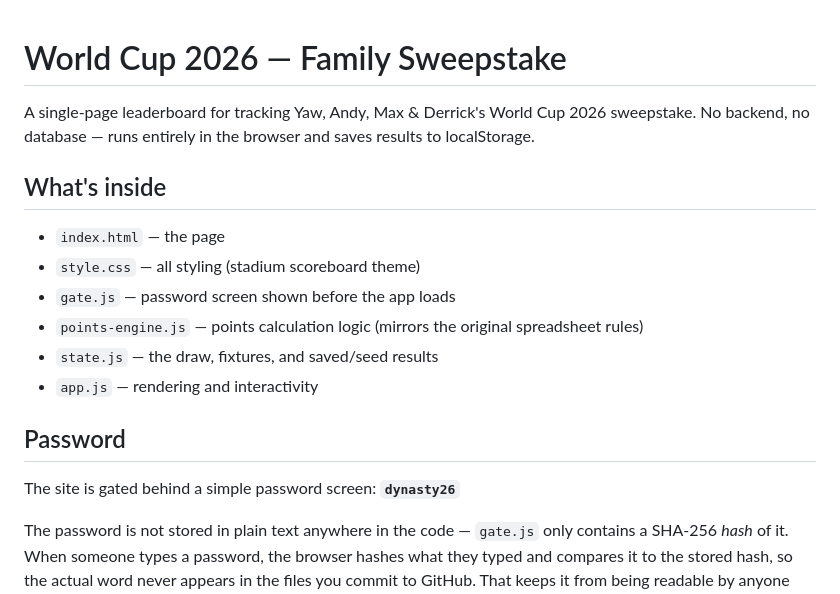
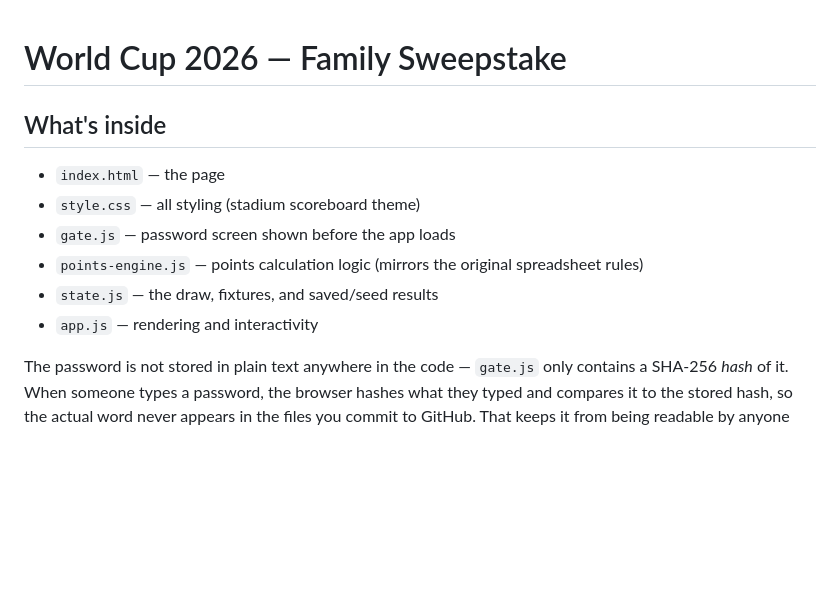
Before and after one commit to derrickadjei/wc2026-sweepstake, a Markdown page: README.md, the part around the change. GitHub-like rendering; blank space fills up the shorter version.

Commit message:
remove text

```diff
--- a/README.md
+++ b/README.md
@@ -1,6 +1,4 @@
 # World Cup 2026 — Family Sweepstake
-
-A single-page leaderboard for tracking Yaw, Andy, Max & Derrick's World Cup 2026 sweepstake. No backend, no database — runs entirely in the browser and saves results to localStorage.
 
 ## What's inside
 
@@ -10,10 +8,6 @@ A single-page leaderboard for tracking Yaw, Andy, Max & Derrick's World Cup 2026
 - `points-engine.js` — points calculation logic (mirrors the original spreadsheet rules)
 - `state.js` — the draw, fixtures, and saved/seed results
 - `app.js` — rendering and interactivity
-
-## Password
-
-The site is gated behind a simple password screen: **`dynasty26`**
 
 The password is not stored in plain text anywhere in the code — `gate.js` only contains a SHA-256 *hash* of it. When someone types a password, the browser hashes what they typed and compares it to the stored hash, so the actual word never appears in the files you commit to GitHub. That keeps it from being readable by anyone casually browsing the public repo.
 
```
